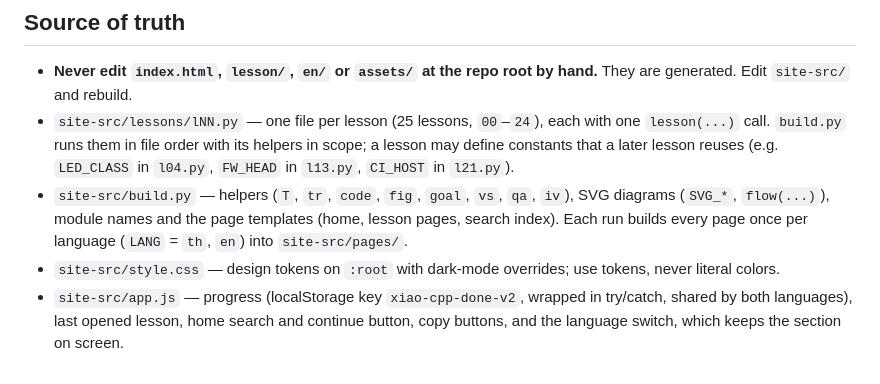
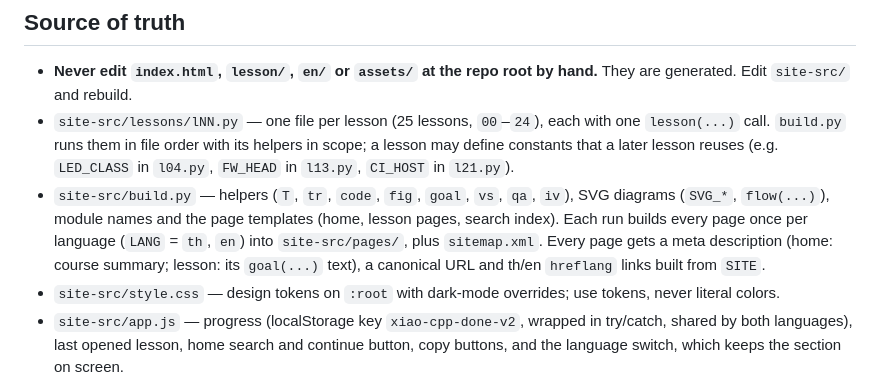
Before and after one commit to wiputpong-k/embedded-cpp-xiao, a Markdown page: CLAUDE.md, the part around the change. Drawn GitHub-style.

Commit message:
docs: note sitemap and page metadata in CLAUDE.md
Co-Authored-By: Claude Opus 5.5 <noreply@anthropic.com>

```diff
--- a/CLAUDE.md
+++ b/CLAUDE.md
@@ -8,7 +8,7 @@ https://wiputpong-k.github.io/embedded-cpp-xiao/ (EN: `/en/`)
 
 - **Never edit `index.html`, `lesson/`, `en/` or `assets/` at the repo root by hand.** They are generated. Edit `site-src/` and rebuild.
 - `site-src/lessons/lNN.py` — one file per lesson (25 lessons, `00`–`24`), each with one `lesson(...)` call. `build.py` runs them in file order with its helpers in scope; a lesson may define constants that a later lesson reuses (e.g. `LED_CLASS` in `l04.py`, `FW_HEAD` in `l13.py`, `CI_HOST` in `l21.py`).
-- `site-src/build.py` — helpers (`T`, `tr`, `code`, `fig`, `goal`, `vs`, `qa`, `iv`), SVG diagrams (`SVG_*`, `flow(...)`), module names and the page templates (home, lesson pages, search index). Each run builds every page once per language (`LANG` = `th`, `en`) into `site-src/pages/`.
+- `site-src/build.py` — helpers (`T`, `tr`, `code`, `fig`, `goal`, `vs`, `qa`, `iv`), SVG diagrams (`SVG_*`, `flow(...)`), module names and the page templates (home, lesson pages, search index). Each run builds every page once per language (`LANG` = `th`, `en`) into `site-src/pages/`, plus `sitemap.xml`. Every page gets a meta description (home: course summary; lesson: its `goal(...)` text), a canonical URL and th/en `hreflang` links built from `SITE`.
 - `site-src/style.css` — design tokens on `:root` with dark-mode overrides; use tokens, never literal colors.
 - `site-src/app.js` — progress (localStorage key `xiao-cpp-done-v2`, wrapped in try/catch, shared by both languages), last opened lesson, home search and continue button, copy buttons, and the language switch, which keeps the section on screen.
 - `site-src/hw/` — C++ code shown in lessons 07, 10 and 19 (`Debouncer.h`, `RingBuffer.h`, `test_main.cpp`). `build.py` embeds these files directly, so lesson code and tested code stay identical.
```
